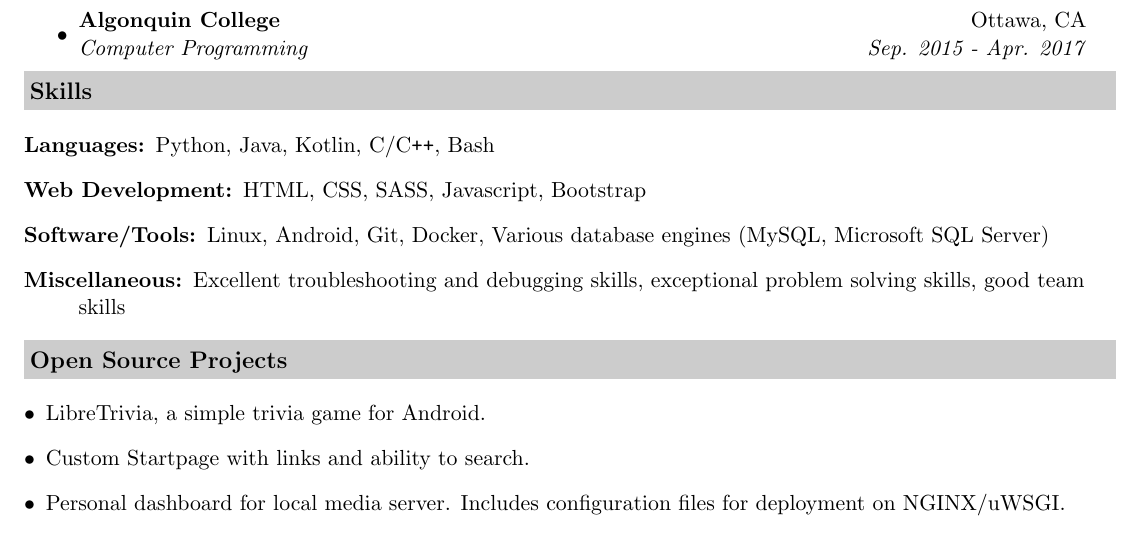
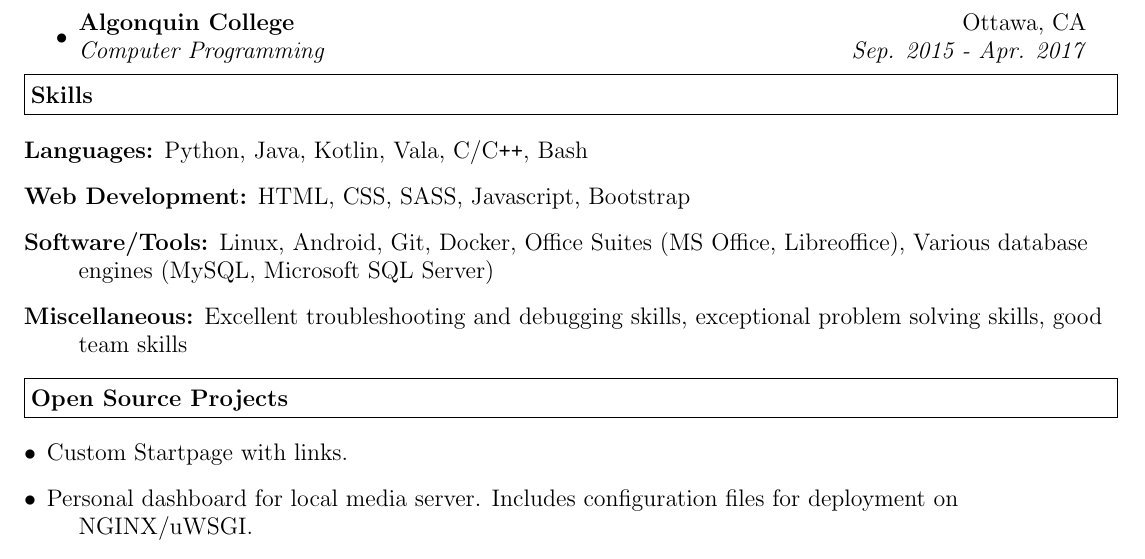
Before and after one commit to tryton-vanmeer/Resume, a LaTeX CV (resume.tex): part of the page, cut so that both start at the same text. Compiled offline with pdfLaTeX.

Commit message:
Modified style of headings

```diff
--- a/resume.tex
+++ b/resume.tex
@@ -4,8 +4,6 @@
 
 %-----------------------------------------------------------
 \usepackage[empty]{fullpage}
-\usepackage{color}
-\definecolor{mygrey}{gray}{0.80}
 \raggedbottom
 \raggedright
 \setlength{\tabcolsep}{0in}
@@ -20,7 +18,7 @@
 %-----------------------------------------------------------
 %Custom commands
 \newcommand{\resitem}[1]{\item #1 \vspace{-2pt}}
-\newcommand{\resheading}[1]{{\large \colorbox{mygrey}{\begin{minipage}{\textwidth}{\textbf{#1 \vphantom{p\^{E}}}}\end{minipage}}}}
+\newcommand{\resheading}[1]{\large \fbox{\begin{minipage}{\textwidth}{\textbf{#1 \vphantom{p\^{E}}}}\end{minipage}}}
 \newcommand{\ressubheading}[4]{
 \begin{tabular*}{7.0in}{l@{\extracolsep{\fill}}r}
 		\textbf{#1} & #2 \\
@@ -66,11 +64,11 @@ Ottawa, Canada & tryton-vanmeer.github.io\\
 
 \begin{description}
 \item[Languages:]
-Python, Java, Kotlin, C/C{}\verb!++!, Bash
+Python, Java, Kotlin, Vala, C/C{}\verb!++!, Bash
 \item[Web Development:]
 HTML, CSS, SASS, Javascript, Bootstrap
 \item[Software/Tools:]
-Linux, Android, Git, Docker, Various database engines (MySQL, Microsoft SQL Server)
+Linux, Android, Git, Docker, Office Suites (MS Office, Libreoffice), Various database engines (MySQL, Microsoft SQL Server)
 \item[Miscellaneous:]
 Excellent troubleshooting and debugging skills,
 exceptional problem solving skills, good team skills
@@ -79,8 +77,7 @@ exceptional problem solving skills, good team skills
 \resheading{Open Source Projects}
 
 \begin{description}
-\item [$\bullet$] LibreTrivia, a simple trivia game for Android.
-\item [$\bullet$] Custom Startpage with links and ability to search.
+\item [$\bullet$] Custom Startpage with links.
 \item [$\bullet$] Personal dashboard for local media server. Includes configuration files for deployment on NGINX/uWSGI.
 \item [$\bullet$] Contributions to various Android apps.
 \end{description}
```
